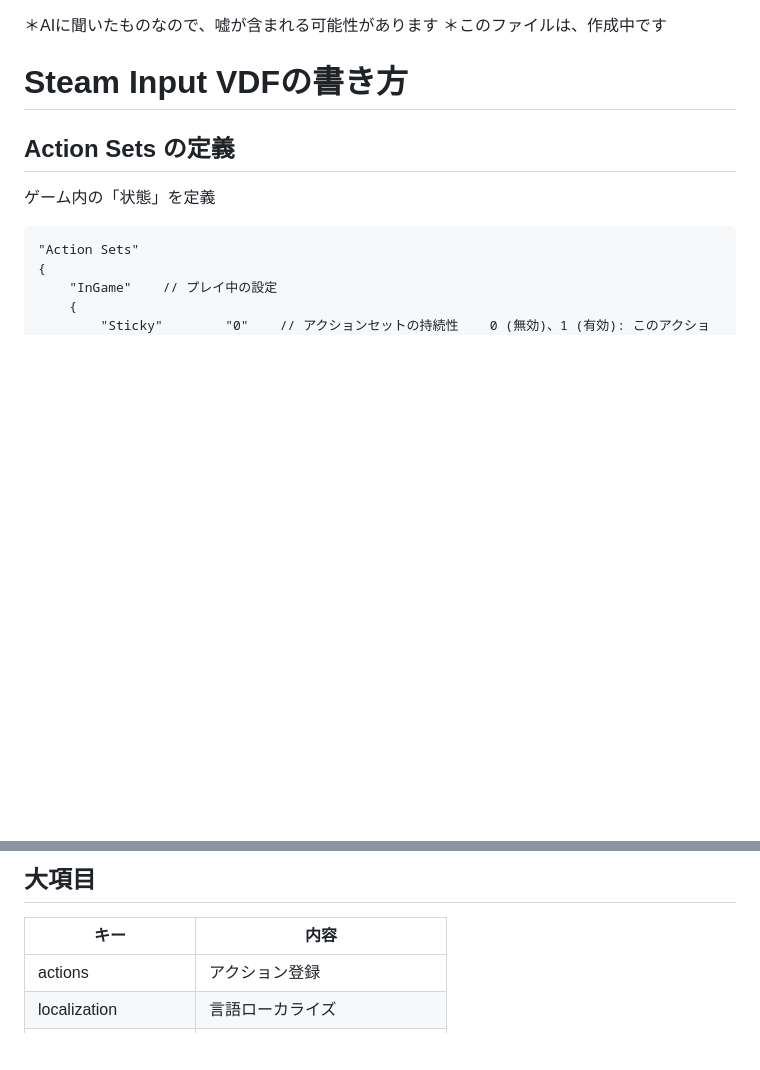
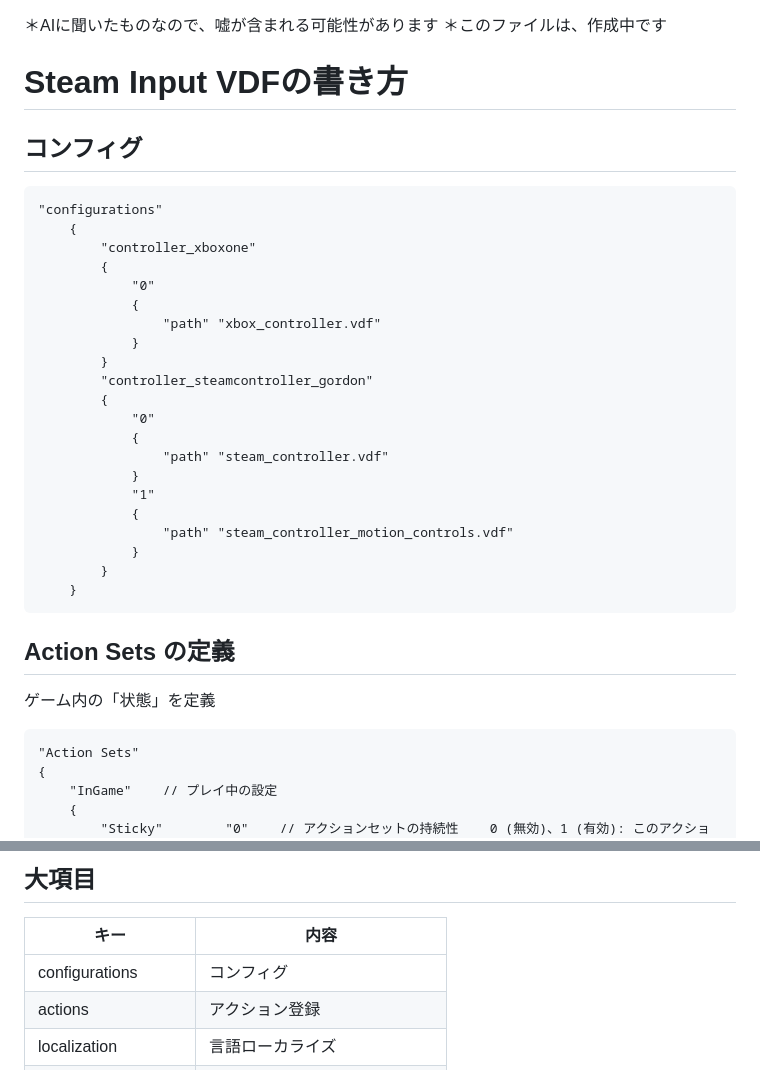
Before and after one commit to SolaGame8/MyDX12Learning, a Markdown page: 260504_SteamInput/README.md, 2 parts joined by grey strips. Drawn GitHub-style; blank space fills up the shorter version.

````diff
--- a/260504_SteamInput/README.md
+++ b/260504_SteamInput/README.md
@@ -2,6 +2,32 @@
 ＊このファイルは、作成中です
 
 # Steam Input VDFの書き方
+
+## コンフィグ
+
+```vdf
+"configurations"
+	{
+		"controller_xboxone"
+		{
+			"0"
+			{
+				"path" "xbox_controller.vdf"
+			}
+		}
+		"controller_steamcontroller_gordon"
+		{
+			"0"
+			{
+				"path" "steam_controller.vdf"
+			}
+			"1"
+			{
+				"path" "steam_controller_motion_controls.vdf"
+			}
+		}
+	}
+```
 
 ## Action Sets の定義
 ゲーム内の「状態」を定義
@@ -106,6 +132,7 @@
 
 | キー | 内容 |
 |------|------|
+| configurations | コンフィグ |
 | actions | アクション登録 |
 | localization | 言語ローカライズ |
 | controller_mappings | コントローラーのキー割り当て |
````
